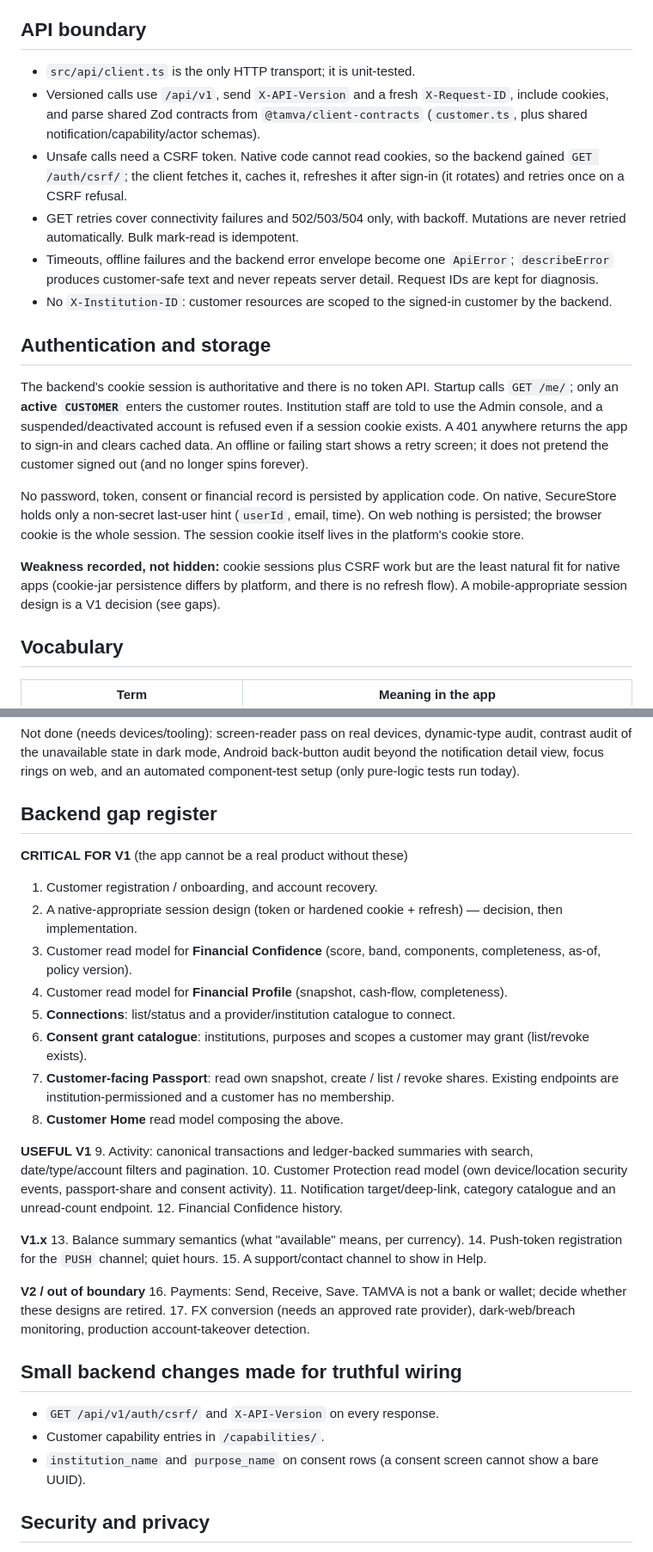
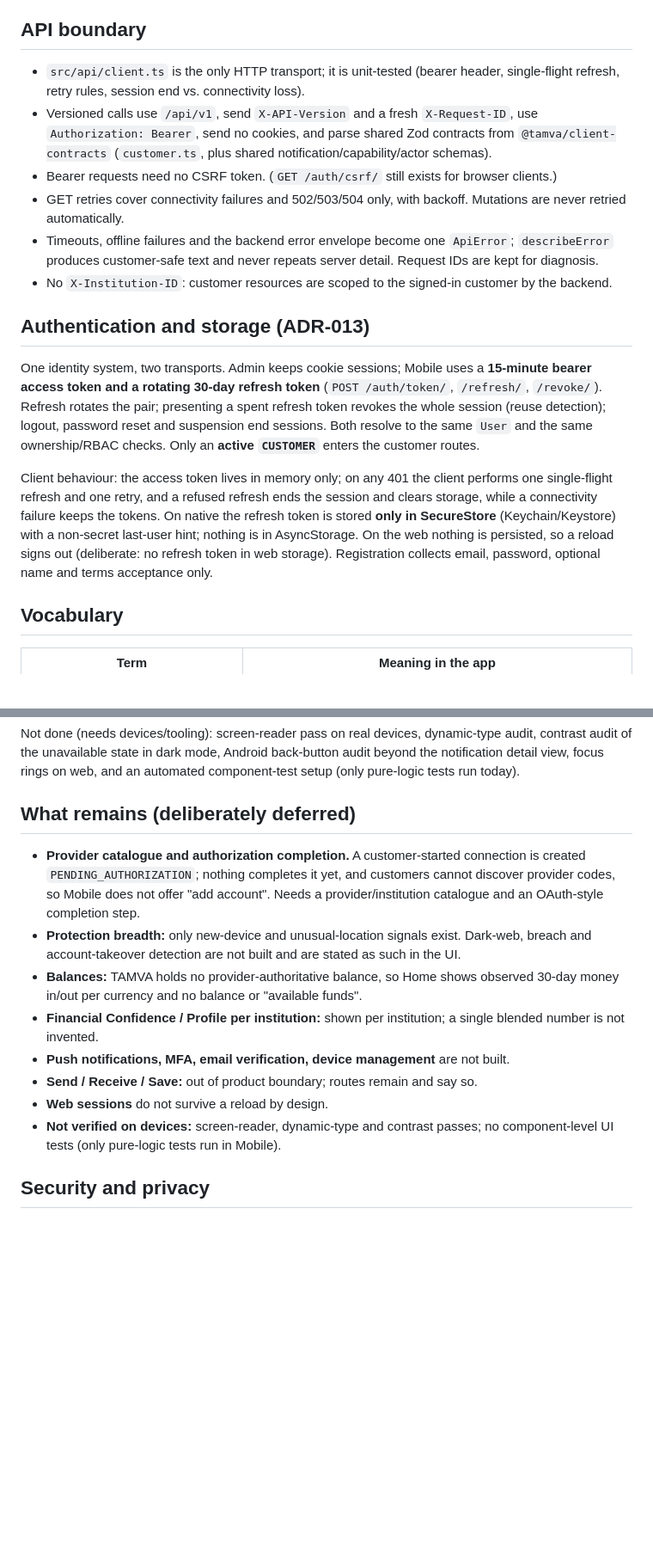
Before and after one commit to Ja-moah/tamva, a Markdown page: docs/product/MOBILE_INTEGRATION_AUDIT.md, 2 parts joined by grey strips. Shown at 86% size. Rendered like a GitHub page; blank space fills up the shorter version.

Commit message:
docs(product): update Mobile audit, client alignment and design system for the customer platform
Co-Authored-By: Claude Sonnet 5 <noreply@anthropic.com>

```diff
--- a/docs/product/MOBILE_INTEGRATION_AUDIT.md
+++ b/docs/product/MOBILE_INTEGRATION_AUDIT.md
@@ -71,28 +70,27 @@ gates its own content (not the navigator), so an unavailable screen never remove
 
 ## API boundary
 
-- `src/api/client.ts` is the only HTTP transport; it is unit-tested.
-- Versioned calls use `/api/v1`, send `X-API-Version` and a fresh `X-Request-ID`, include cookies, and parse shared Zod contracts from `@tamva/client-contracts` (`customer.ts`, plus shared notification/capability/actor schemas).
-- Unsafe calls need a CSRF token. Native code cannot read cookies, so the backend gained `GET /auth/csrf/`; the client fetches it, caches it, refreshes it after sign-in (it rotates) and retries once on a CSRF refusal.
-- GET retries cover connectivity failures and 502/503/504 only, with backoff. Mutations are never retried automatically. Bulk mark-read is idempotent.
+- `src/api/client.ts` is the only HTTP transport; it is unit-tested (bearer header, single-flight refresh, retry rules, session end vs. connectivity loss).
+- Versioned calls use `/api/v1`, send `X-API-Version` and a fresh `X-Request-ID`, use `Authorization: Bearer`, send no cookies, and parse shared Zod contracts from `@tamva/client-contracts` (`customer.ts`, plus shared notification/capability/actor schemas).
+- Bearer requests need no CSRF token. (`GET /auth/csrf/` still exists for browser clients.)
+- GET retries cover connectivity failures and 502/503/504 only, with backoff. Mutations are never retried automatically.
 - Timeouts, offline failures and the backend error envelope become one `ApiError`; `describeError` produces customer-safe text and never repeats server detail. Request IDs are kept for diagnosis.
 - No `X-Institution-ID`: customer resources are scoped to the signed-in customer by the backend.
 
-## Authentication and storage
+## Authentication and storage (ADR-013)
 
-The backend's cookie session is authoritative and there is no token API. Startup calls `GET /me/`; only
-an **active `CUSTOMER`** enters the customer routes. Institution staff are told to use the Admin console,
-and a suspended/deactivated account is refused even if a session cookie exists. A 401 anywhere returns
-the app to sign-in and clears cached data. An offline or failing start shows a retry screen; it does not
-pretend the customer signed out (and no longer spins forever).
+One identity system, two transports. Admin keeps cookie sessions; Mobile uses a **15-minute bearer access
+token and a rotating 30-day refresh token** (`POST /auth/token/`, `/refresh/`, `/revoke/`). Refresh
+rotates the pair; presenting a spent refresh token revokes the whole session (reuse detection); logout,
+password reset and suspension end sessions. Both resolve to the same `User` and the same ownership/RBAC
+checks. Only an **active `CUSTOMER`** enters the customer routes.
 
-No password, token, consent or financial record is persisted by application code. On native, SecureStore
-holds only a non-secret last-user hint (`userId`, email, time). On web nothing is persisted; the browser
-cookie is the whole session. The session cookie itself lives in the platform's cookie store.
-
-**Weakness recorded, not hidden:** cookie sessions plus CSRF work but are the least natural fit for native
-apps (cookie-jar persistence differs by platform, and there is no refresh flow). A mobile-appropriate
-session design is a V1 decision (see gaps).
+Client behaviour: the access token lives in memory only; on any 401 the client performs one
+single-flight refresh and one retry, and a refused refresh ends the session and clears storage, while a
+connectivity failure keeps the tokens. On native the refresh token is stored **only in SecureStore**
+(Keychain/Keystore) with a non-secret last-user hint; nothing is in AsyncStorage. On the web nothing is
+persisted, so a reload signs out (deliberate: no refresh token in web storage). Registration collects
+email, password, optional name and terms acceptance only.
 
 ## Vocabulary
 
@@ -130,38 +128,21 @@ Not done (needs devices/tooling): screen-reader pass on real devices, dynamic-ty
 audit of the unavailable state in dark mode, Android back-button audit beyond the notification detail
 view, focus rings on web, and an automated component-test setup (only pure-logic tests run today).
 
-## Backend gap register
+## What remains (deliberately deferred)
 
-**CRITICAL FOR V1** (the app cannot be a real product without these)
-1. Customer registration / onboarding, and account recovery.
-2. A native-appropriate session design (token or hardened cookie + refresh) — decision, then implementation.
-3. Customer read model for **Financial Confidence** (score, band, components, completeness, as-of, policy version).
-4. Customer read model for **Financial Profile** (snapshot, cash-flow, completeness).
-5. **Connections**: list/status and a provider/institution catalogue to connect.
-6. **Consent grant catalogue**: institutions, purposes and scopes a customer may grant (list/revoke exists).
-7. **Customer-facing Passport**: read own snapshot, create / list / revoke shares. Existing endpoints are institution-permissioned and a customer has no membership.
-8. **Customer Home** read model composing the above.
-
-**USEFUL V1**
-9. Activity: canonical transactions and ledger-backed summaries with search, date/type/account filters and pagination.
-10. Customer Protection read model (own device/location security events, passport-share and consent activity).
-11. Notification target/deep-link, category catalogue and an unread-count endpoint.
-12. Financial Confidence history.
-
-**V1.x**
-13. Balance summary semantics (what "available" means, per currency).
-14. Push-token registration for the `PUSH` channel; quiet hours.
-15. A support/contact channel to show in Help.
-
-**V2 / out of boundary**
-16. Payments: Send, Receive, Save. TAMVA is not a bank or wallet; decide whether these designs are retired.
-17. FX conversion (needs an approved rate provider), dark-web/breach monitoring, production account-takeover detection.
-
-## Small backend changes made for truthful wiring
-
-- `GET /api/v1/auth/csrf/` and `X-API-Version` on every response.
-- Customer capability entries in `/capabilities/`.
-- `institution_name` and `purpose_name` on consent rows (a consent screen cannot show a bare UUID).
+- **Provider catalogue and authorization completion.** A customer-started connection is created
+  `PENDING_AUTHORIZATION`; nothing completes it yet, and customers cannot discover provider codes, so Mobile
+  does not offer "add account". Needs a provider/institution catalogue and an OAuth-style completion step.
+- **Protection breadth:** only new-device and unusual-location signals exist. Dark-web, breach and
+  account-takeover detection are not built and are stated as such in the UI.
+- **Balances:** TAMVA holds no provider-authoritative balance, so Home shows observed 30-day money in/out per
+  currency and no balance or "available funds".
+- **Financial Confidence / Profile per institution:** shown per institution; a single blended number is not invented.
+- **Push notifications, MFA, email verification, device management** are not built.
+- **Send / Receive / Save:** out of product boundary; routes remain and say so.
+- **Web sessions** do not survive a reload by design.
+- **Not verified on devices:** screen-reader, dynamic-type and contrast passes; no component-level UI tests
+  (only pure-logic tests run in Mobile).
 
 ## Security and privacy
 
```
Also changed, not shown: other parts of docs/product/MOBILE_INTEGRATION_AUDIT.md (+27 -28 lines), docs/product/CLIENT_PRODUCT_ALIGNMENT.md (+10 -10 lines), docs/product/DESIGN_SYSTEM_ALIGNMENT.md (+17 -14 lines).
